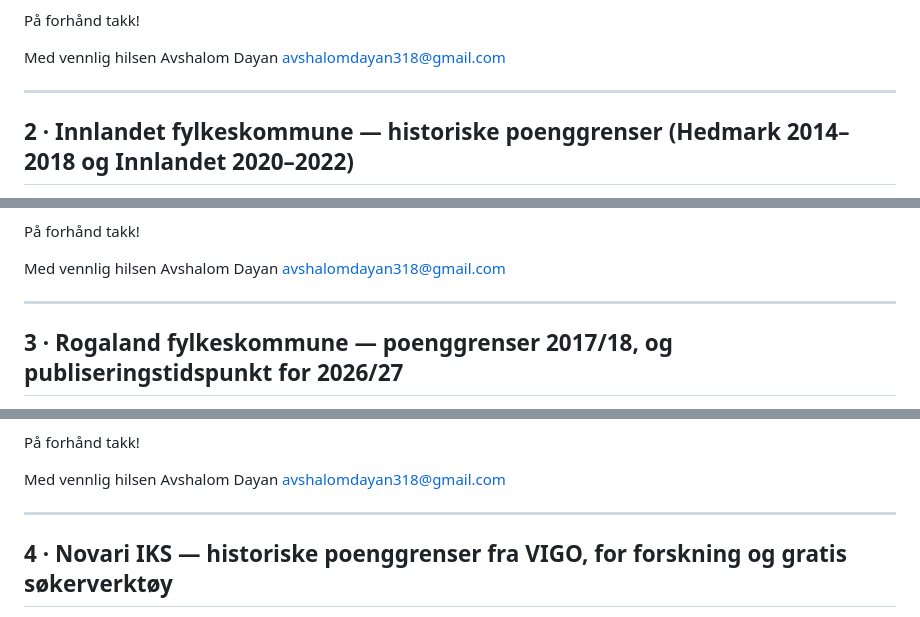
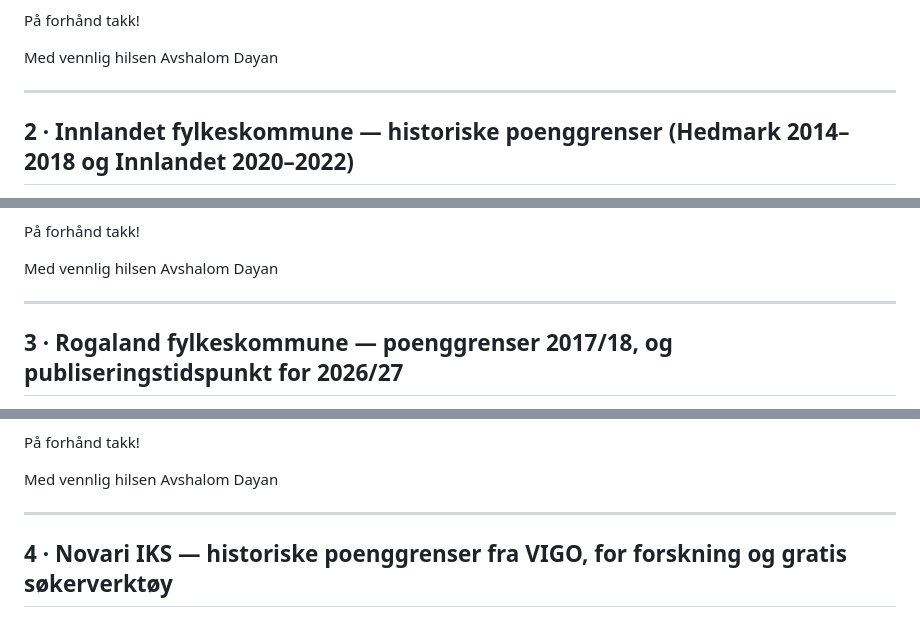
Before and after one commit to avshalomd/poengkart, a Markdown page: docs/outreach-drafts.md, 3 parts joined by grey strips. Drawn GitHub-style.

Commit message:
Sign the letters with the name alone
The sender address travels with the mail; the drafts end with the name.

Co-Authored-By: Claude Fable 5 <noreply@anthropic.com>

```diff
--- a/docs/outreach-drafts.md
+++ b/docs/outreach-drafts.md
@@ -43,7 +43,6 @@ På forhånd takk!
 
 Med vennlig hilsen
 Avshalom Dayan
-avshalomdayan318@gmail.com
 
 ---
 
@@ -80,7 +79,6 @@ På forhånd takk!
 
 Med vennlig hilsen
 Avshalom Dayan
-avshalomdayan318@gmail.com
 
 ---
 
@@ -114,7 +112,6 @@ På forhånd takk!
 
 Med vennlig hilsen
 Avshalom Dayan
-avshalomdayan318@gmail.com
 
 ---
 
```
Also changed, not shown: other parts of docs/outreach-drafts.md (+0 -2 lines).
